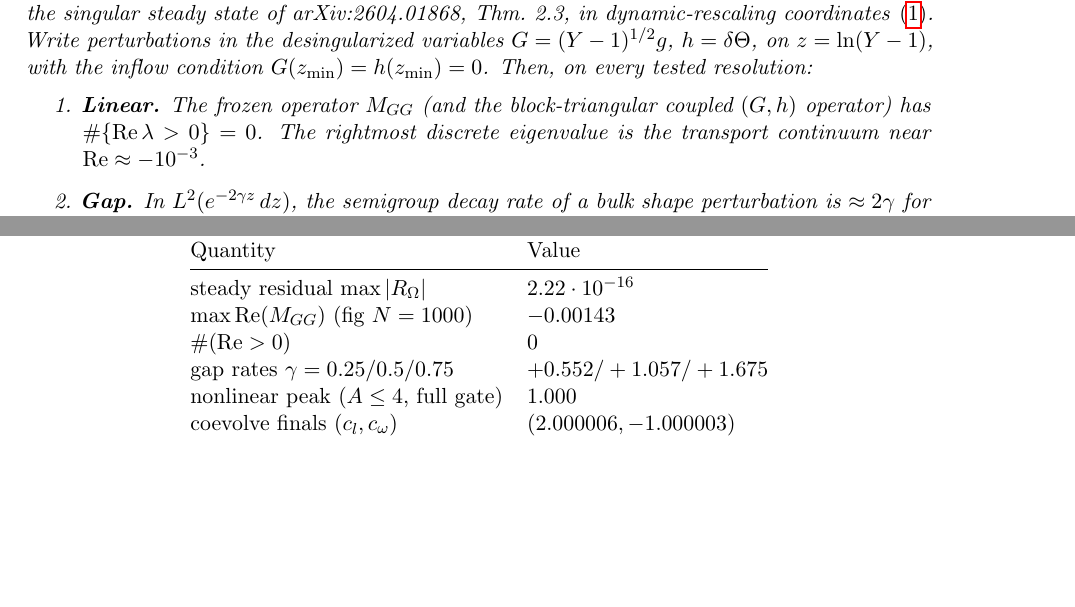
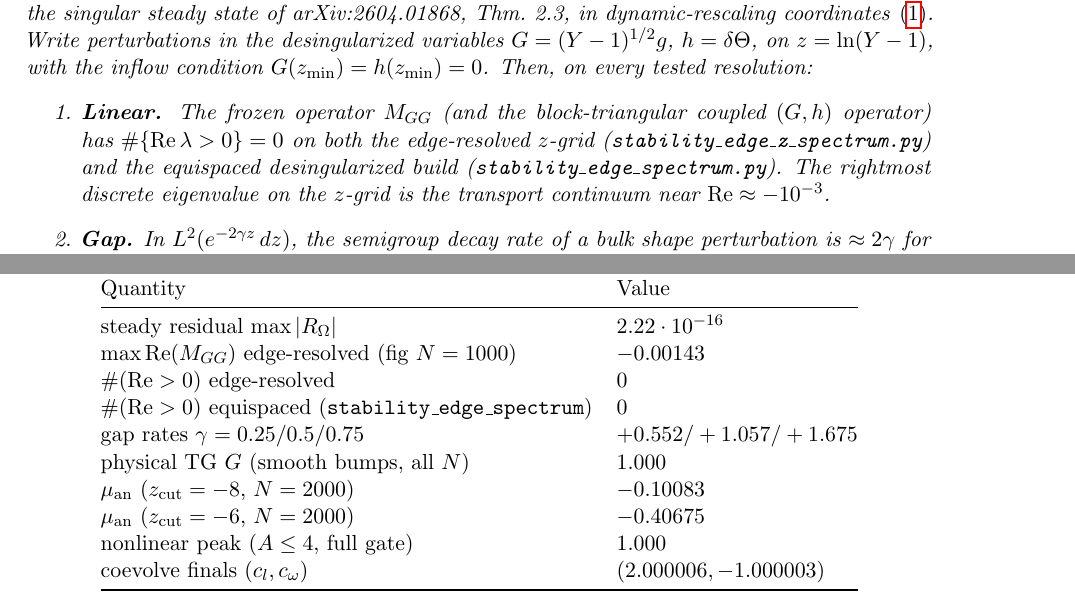
Before and after one commit to Brsanch/singular-blowup-1d, a LaTeX paper (paper/stability_spectra_singular_houluo.tex): two parts of pages 2 and 7 of 7 before the commit and two parts of pages 2 and 7 of 8 after it, joined at a grey line, cut so that both start at the same text, the shorter picture padded with empty space. Compiled offline with pdfLaTeX.

Commit message:
paper: pin TG + equispaced spectrum gates (skeptic fix)
Re-ran this session:
- validate/transient_growth.py → physical G=1.000
- validate/transient_growth_edge_conditioned.py → μ_an=-0.10083/-0.40675
- validate/stability_edge_spectrum.py → equispaced npos=0

Abstract/Numerical Theorem/Reproducibility table now cite these KEY numbers
with named gates (two independent discretizations + TG claims fully backed).

```diff
--- a/paper/stability_spectra_singular_houluo.tex
+++ b/paper/stability_spectra_singular_houluo.tex
@@ -69,8 +70,10 @@ desingularized variables $G=(Y-1)^{1/2}g$, $h=\delta\Theta$, on $z=\ln(Y-1)$, wi
 inflow condition $G(z_{\min})=h(z_{\min})=0$.  Then, on every tested resolution:
 \begin{enumerate}
 \item \textbf{Linear.} The frozen operator $M_{GG}$ (and the block-triangular coupled
-  $(G,h)$ operator) has $\#\{\operatorname{Re}\lambda>0\}=0$.  The rightmost discrete
-  eigenvalue is the transport continuum near $\operatorname{Re}\approx -10^{-3}$.
+  $(G,h)$ operator) has $\#\{\operatorname{Re}\lambda>0\}=0$ on both the edge-resolved
+  $z$-grid (\texttt{stability\_edge\_z\_spectrum.py}) and the equispaced desingularized
+  build (\texttt{stability\_edge\_spectrum.py}).  The rightmost discrete eigenvalue on
+  the $z$-grid is the transport continuum near $\operatorname{Re}\approx -10^{-3}$.
 \item \textbf{Gap.} In $L^2(e^{-2\gamma z}\,dz)$, the semigroup decay rate of a bulk
   shape perturbation is $\approx 2\gamma$ for $\gamma\in\{0.25,0.5,0.75\}$
   (measured $+0.552/+1.057/+1.675$ vs.\ predicted $0.50/1.00/1.50$).
@@ -350,9 +359,13 @@ python3 validate/coevolve_projected.py           # (c_l,c_w)->(2,-1)
 Quantity & Value \\
 \midrule
 steady residual $\max|R_\Omega|$ & $2.22\cdot 10^{-16}$ \\
-$\max\operatorname{Re}(M_{GG})$ (fig $N=1000$) & $-0.00143$ \\
-$\#(\operatorname{Re}>0)$ & $0$ \\
+$\max\operatorname{Re}(M_{GG})$ edge-resolved (fig $N=1000$) & $-0.00143$ \\
+$\#(\operatorname{Re}>0)$ edge-resolved & $0$ \\
+$\#(\operatorname{Re}>0)$ equispaced (\texttt{stability\_edge\_spectrum}) & $0$ \\
 gap rates $\gamma=0.25/0.5/0.75$ & $+0.552/+1.057/+1.675$ \\
+physical TG $G$ (smooth bumps, all $N$) & $1.000$ \\
+$\mu_{\mathrm{an}}$ ($z_{\mathrm{cut}}=-8$, $N=2000$) & $-0.10083$ \\
+$\mu_{\mathrm{an}}$ ($z_{\mathrm{cut}}=-6$, $N=2000$) & $-0.40675$ \\
 nonlinear peak ($A\le 4$, full gate) & $1.000$ \\
 coevolve finals $(c_l,c_\omega)$ & $(2.000006,-1.000003)$ \\
 \bottomrule
```
Also changed, not shown: paper/stability_spectra_singular_houluo.pdf, paper/stability_spectra_singular_houluo.tex (29 more changed lines).
